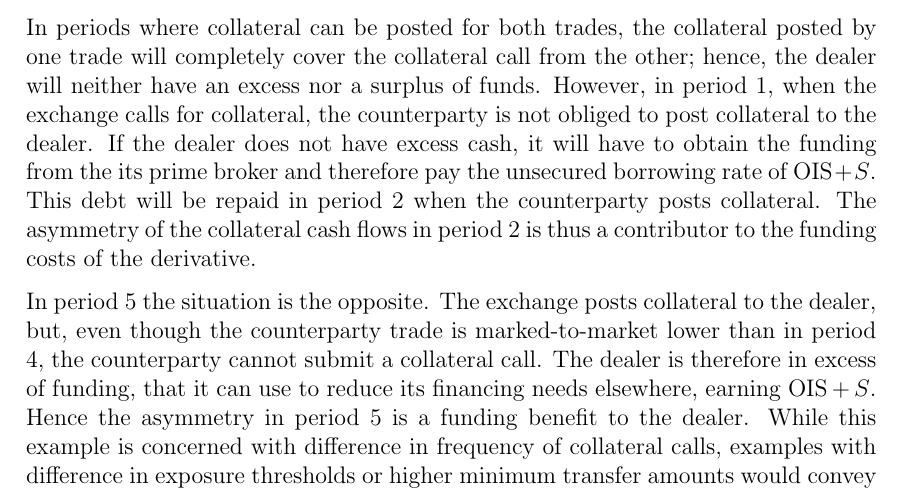
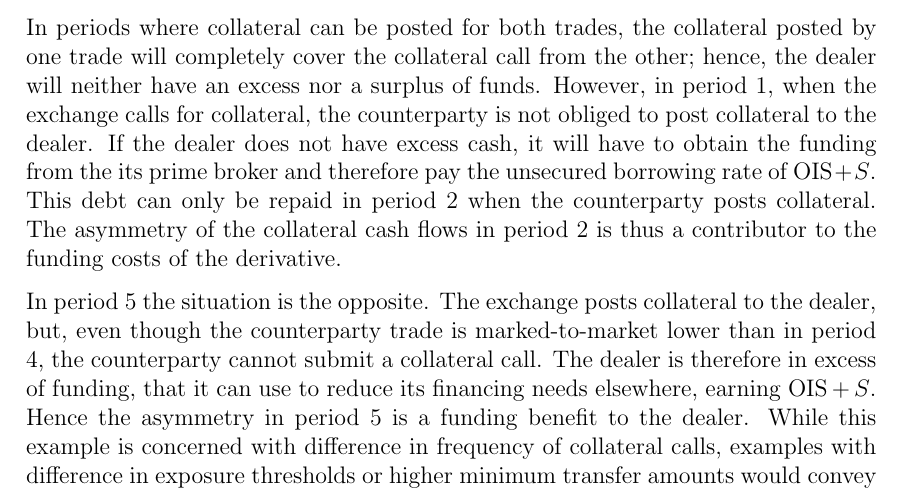
Before and after one commit to sebastianbaltser/master-thesis, a LaTeX thesis (thesis/main.tex, which reads thesis/content/body-matter/fva-debate/sources-of-funding-costs.tex): part of page 8 of 44, cut so that both start at the same text. Compiled offline with pdfLaTeX.

Commit message:
Add word for clarity

```diff
--- a/thesis/content/body-matter/fva-debate/sources-of-funding-costs.tex
+++ b/thesis/content/body-matter/fva-debate/sources-of-funding-costs.tex
@@ -153,7 +153,7 @@
         If the dealer does not have excess cash,
         it will have to obtain the funding from the its prime broker
         and therefore pay the unsecured borrowing rate of $\OIS/ + S$.
-        This debt will be repaid in period 2 when the counterparty posts collateral.
+        This debt can only be repaid in period 2 when the counterparty posts collateral.
         The asymmetry of the collateral cash flows in period 2
         is thus a contributor to the funding costs of the derivative.
 
```
